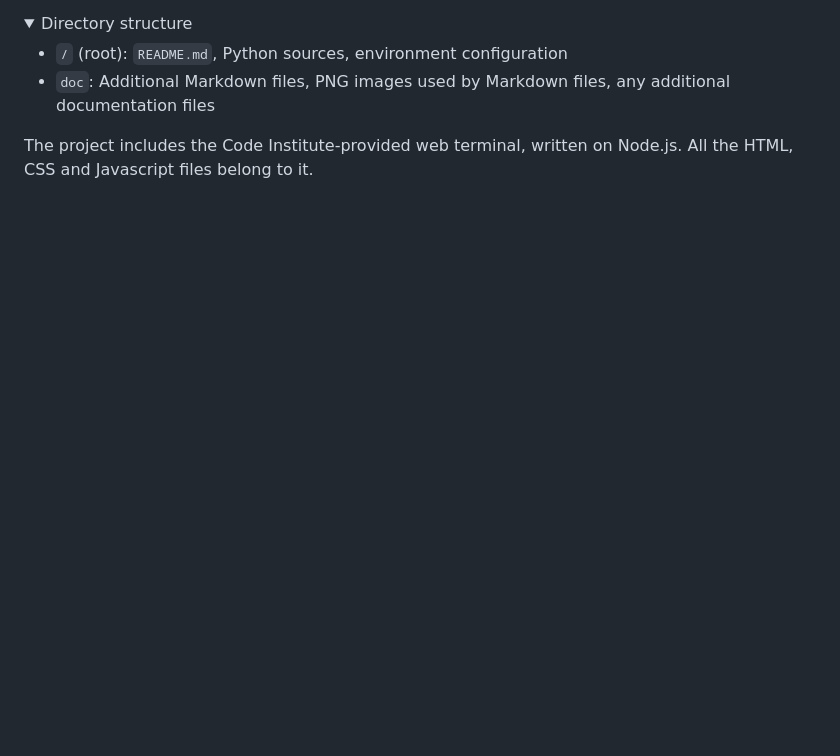
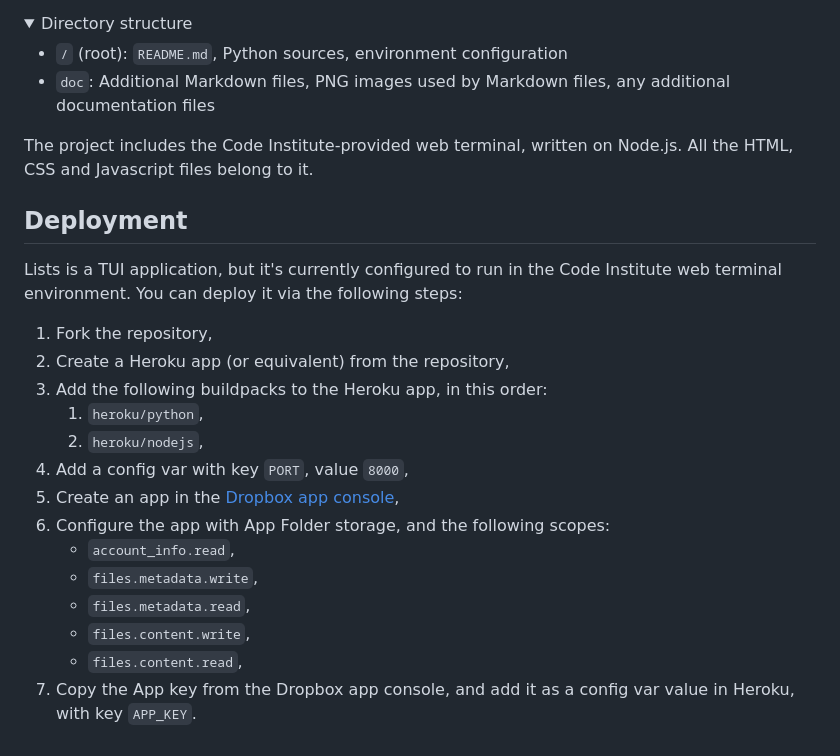
Before and after one commit to Tearnote/lists, a Markdown page: README.md, the part around the change. Rendered like a GitHub page; folded sections open; blank space fills up the shorter version.

Commit message:
Add deployment section to README.md

```diff
--- a/README.md
+++ b/README.md
@@ -68,3 +68,22 @@ Graceful and helpful handling of incorrect inputs.
 The project includes the Code Institute-provided web terminal, written on Node.js. All the HTML, CSS and Javascript files belong to it.
 
 </details>
+
+## Deployment
+
+Lists is a TUI application, but it's currently configured to run in the Code Institute web terminal environment. You can deploy it via the following steps:
+
+1.  Fork the repository,
+2.  Create a Heroku app (or equivalent) from the repository,
+3.  Add the following buildpacks to the Heroku app, in this order:
+    1.  `heroku/python`,
+    2.  `heroku/nodejs`,
+4.  Add a config var with key `PORT`, value `8000`,
+5.  Create an app in the [Dropbox app console](https://www.dropbox.com/developers/apps),
+6.  Configure the app with App Folder storage, and the following scopes:
+    -   `account_info.read`,
+    -   `files.metadata.write`,
+    -   `files.metadata.read`,
+    -   `files.content.write`,
+    -   `files.content.read`,
+7.  Copy the App key from the Dropbox app console, and add it as a config var value in Heroku, with key `APP_KEY`.
```
Also changed, not shown: DEPLOYMENT.md (deleted, +0 -31 lines).
